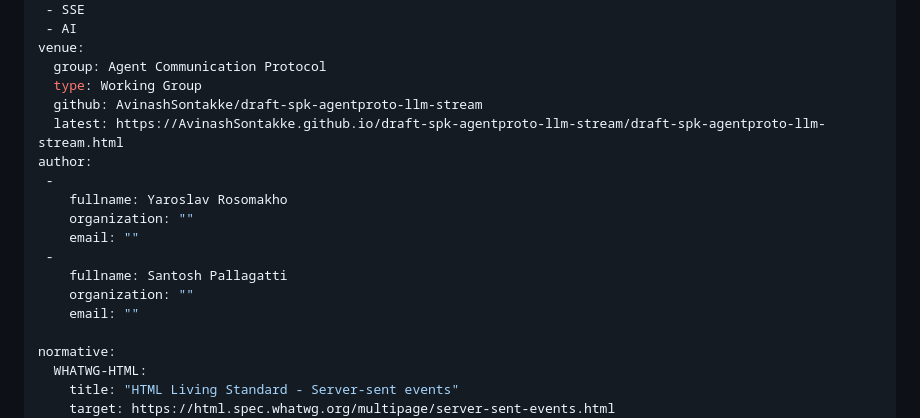
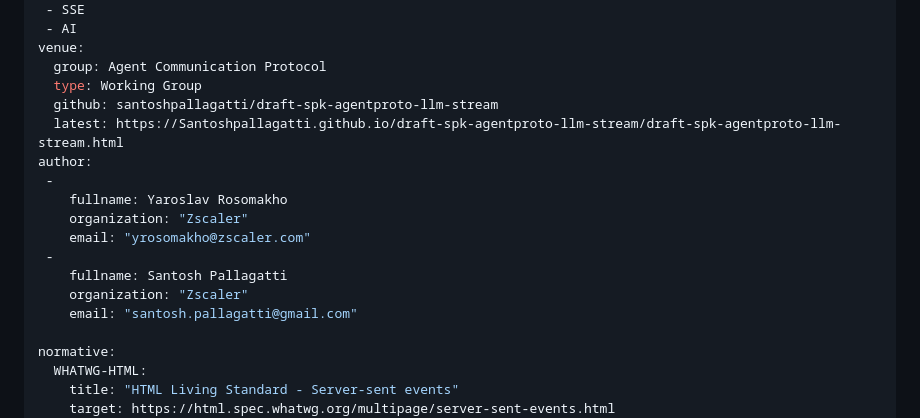
Before and after one commit to santoshpallagatti/draft-spk-agentproto-llm-stream, a Markdown page: draft-spk-agentproto-llm-stream.md, the part around the change. GitHub-like rendering.

```diff
--- a/draft-spk-agentproto-llm-stream.md
+++ b/draft-spk-agentproto-llm-stream.md
@@ -30,17 +30,17 @@ keyword:
 venue:
   group: Agent Communication Protocol
   type: Working Group
-  github: AvinashSontakke/draft-spk-agentproto-llm-stream
-  latest: https://AvinashSontakke.github.io/draft-spk-agentproto-llm-stream/draft-spk-agentproto-llm-stream.html
+  github: santoshpallagatti/draft-spk-agentproto-llm-stream
+  latest: https://Santoshpallagatti.github.io/draft-spk-agentproto-llm-stream/draft-spk-agentproto-llm-stream.html
 author:
  -
     fullname: Yaroslav Rosomakho
-    organization: ""
-    email: ""
+    organization: "Zscaler"
+    email: "yrosomakho@zscaler.com"
  -
     fullname: Santosh Pallagatti
-    organization: ""
-    email: ""
+    organization: "Zscaler"
+    email: "santosh.pallagatti@gmail.com"
 
 normative:
   WHATWG-HTML:
```
